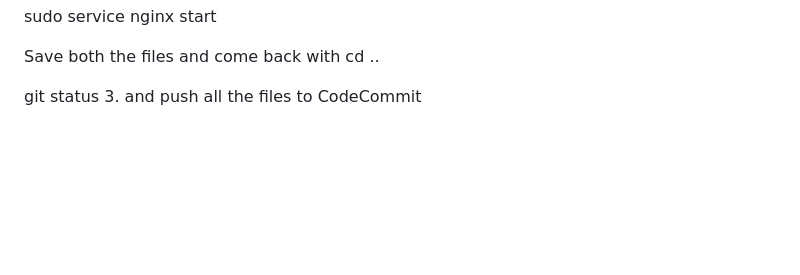
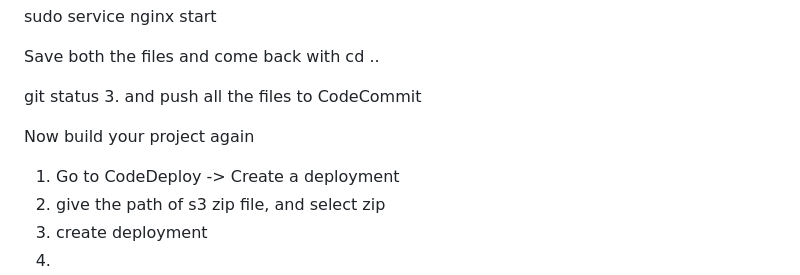
Before and after one commit to Arbin-banu/AWS-DevOps-end-to-end, a Markdown page: README.md, the part around the change. GitHub-like rendering; blank space fills up the shorter version.

```diff
--- a/README.md
+++ b/README.md
@@ -160,3 +160,9 @@ sudo service nginx start
 
   git status
  3. and push all the files to CodeCommit
+
+Now build your project again
+  1. Go to CodeDeploy -> Create a deployment
+  2. give the path of s3 zip file, and select zip
+  3. create deployment
+  4.
```
